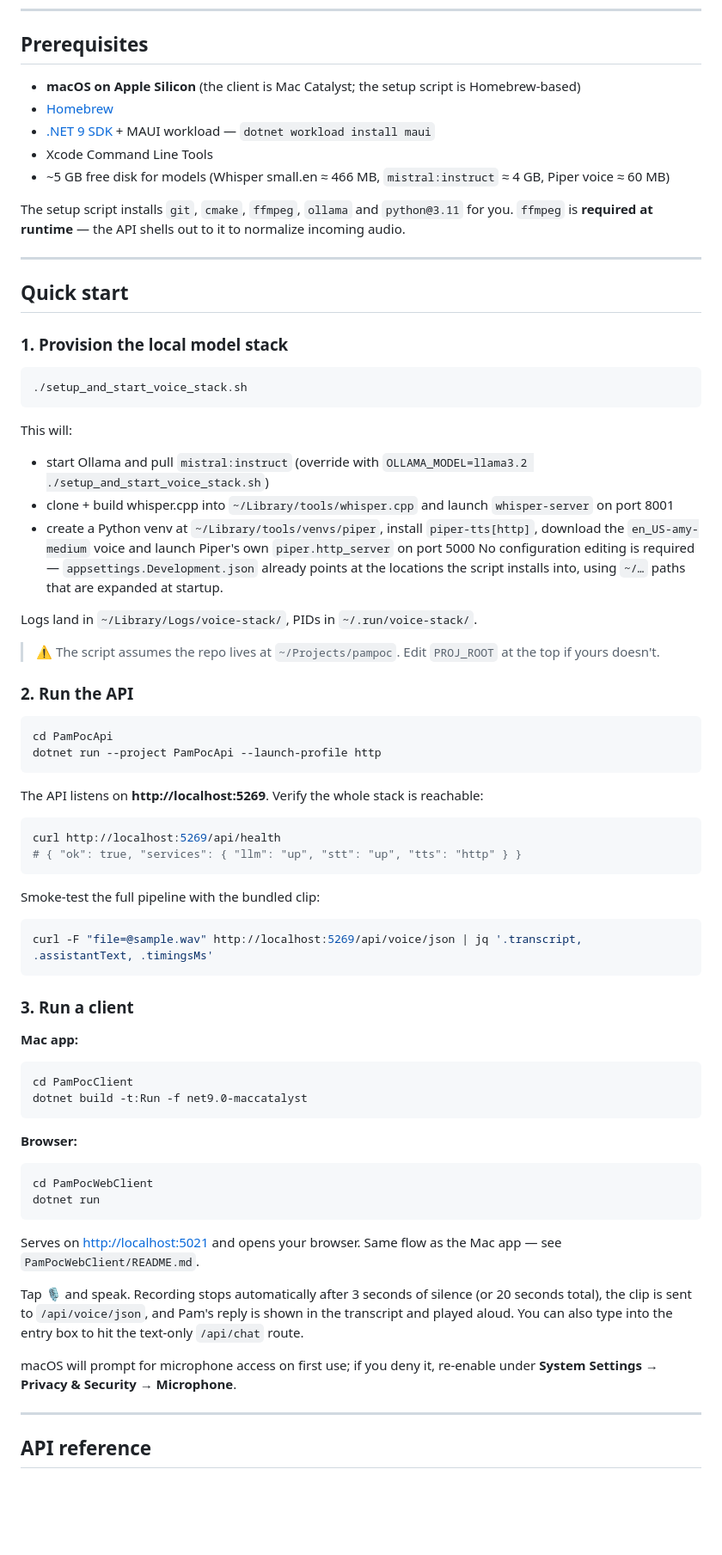
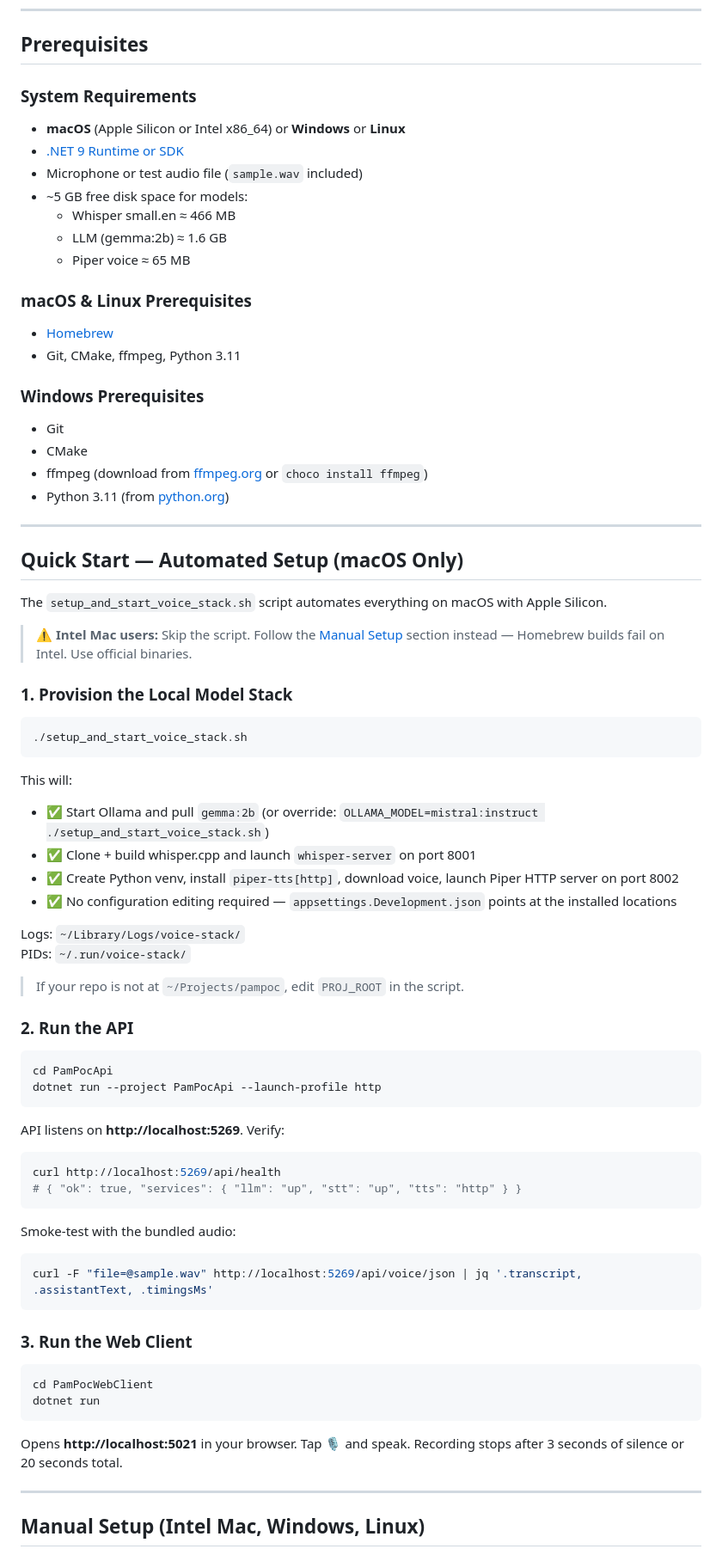
Before and after one commit to Intelliabb/pampoc, a Markdown page: README.md, the part around one of its changes. Shown at 86% size. Rendered like a GitHub page; blank space fills up the shorter version.

````diff
--- a/README.md
+++ b/README.md
@@ -67,36 +63,52 @@ point for pointing the same app at a hosted provider — another common workshop
 
 ## Prerequisites
 
-- **macOS on Apple Silicon** (the client is Mac Catalyst; the setup script is Homebrew-based)
+### System Requirements
+
+- **macOS** (Apple Silicon or Intel x86_64) or **Windows** or **Linux**
+- [.NET 9 Runtime or SDK](https://dotnet.microsoft.com/download)
+- Microphone or test audio file (`sample.wav` included)
+- ~5 GB free disk space for models:
+  - Whisper small.en ≈ 466 MB
+  - LLM (gemma:2b) ≈ 1.6 GB
+  - Piper voice ≈ 65 MB
+
+### macOS & Linux Prerequisites
+
 - [Homebrew](https://brew.sh)
-- [.NET 9 SDK](https://dotnet.microsoft.com/download) + MAUI workload — `dotnet workload install maui`
-- Xcode Command Line Tools
-- ~5 GB free disk for models (Whisper small.en ≈ 466 MB, `mistral:instruct` ≈ 4 GB, Piper voice ≈ 60 MB)
+- Git, CMake, ffmpeg, Python 3.11
 
-The setup script installs `git`, `cmake`, `ffmpeg`, `ollama` and `python@3.11` for you. `ffmpeg` is **required
-at runtime** — the API shells out to it to normalize incoming audio.
+### Windows Prerequisites
+
+- Git
+- CMake
+- ffmpeg (download from [ffmpeg.org](https://ffmpeg.org/download.html) or `choco install ffmpeg`)
+- Python 3.11 (from [python.org](https://www.python.org/downloads))
 
 ---
 
-## Quick start
+## Quick Start — Automated Setup (macOS Only)
 
-### 1. Provision the local model stack
+The `setup_and_start_voice_stack.sh` script automates everything on macOS with Apple Silicon.
+
+> ⚠️ **Intel Mac users:** Skip the script. Follow the [Manual Setup](#manual-setup) section instead — Homebrew builds fail on Intel. Use official binaries.
+
+### 1. Provision the Local Model Stack
 
 ```bash
 ./setup_and_start_voice_stack.sh
 ```
 
 This will:
-- start Ollama and pull `mistral:instruct` (override with `OLLAMA_MODEL=llama3.2 ./setup_and_start_voice_stack.sh`)
-- clone + build whisper.cpp into `~/Library/tools/whisper.cpp` and launch `whisper-server` on port 8001
-- create a Python venv at `~/Library/tools/venvs/piper`, install `piper-tts[http]`, download the `en_US-amy-medium`
-  voice and launch Piper's own `piper.http_server` on port 5000
-No configuration editing is required — `appsettings.Development.json` already points at the locations the
-script installs into, using `~/…` paths that are expanded at startup.
+- ✅ Start Ollama and pull `gemma:2b` (or override: `OLLAMA_MODEL=mistral:instruct ./setup_and_start_voice_stack.sh`)
+- ✅ Clone + build whisper.cpp and launch `whisper-server` on port 8001
+- ✅ Create Python venv, install `piper-tts[http]`, download voice, launch Piper HTTP server on port 8002
+- ✅ No configuration editing required — `appsettings.Development.json` points at the installed locations
 
-Logs land in `~/Library/Logs/voice-stack/`, PIDs in `~/.run/voice-stack/`.
+Logs: `~/Library/Logs/voice-stack/`
+PIDs: `~/.run/voice-stack/`
 
-> ⚠️ The script assumes the repo lives at `~/Projects/pampoc`. Edit `PROJ_ROOT` at the top if yours doesn't.
+> If your repo is not at `~/Projects/pampoc`, edit `PROJ_ROOT` in the script.
 
 ### 2. Run the API
 
@@ -105,46 +117,29 @@ cd PamPocApi
 dotnet run --project PamPocApi --launch-profile http
 ```
 
-The API listens on **http://localhost:5269**. Verify the whole stack is reachable:
+API listens on **http://localhost:5269**. Verify:
 
 ```bash
 curl http://localhost:5269/api/health
 # { "ok": true, "services": { "llm": "up", "stt": "up", "tts": "http" } }
 ```
 
-Smoke-test the full pipeline with the bundled clip:
+Smoke-test with the bundled audio:
 
 ```bash
 curl -F "file=@sample.wav" http://localhost:5269/api/voice/json | jq '.transcript, .assistantText, .timingsMs'
 ```
 
-### 3. Run a client
-
-**Mac app:**
-
-```bash
-cd PamPocClient
-dotnet build -t:Run -f net9.0-maccatalyst
-```
-
-**Browser:**
+### 3. Run the Web Client
 
 ```bash
 cd PamPocWebClient
 dotnet run
 ```
 
-Serves on <http://localhost:5021> and opens your browser. Same flow as the Mac app —
-see `PamPocWebClient/README.md`.
-
-Tap **🎙️** and speak. Recording stops automatically after 3 seconds of silence (or 20 seconds total), the
-clip is sent to `/api/voice/json`, and Pam's reply is shown in the transcript and played aloud. You can also
-type into the entry box to hit the text-only `/api/chat` route.
-
-macOS will prompt for microphone access on first use; if you deny it, re-enable under
-**System Settings → Privacy & Security → Microphone**.
+Opens **http://localhost:5021** in your browser. Tap **🎙️** and speak. Recording stops after 3 seconds of silence or 20 seconds total.
 
 ---
 
-## API reference
+## Manual Setup (Intel Mac, Windows, Linux)
 
````
Also changed, not shown: other parts of README.md (+364 -84 lines).
